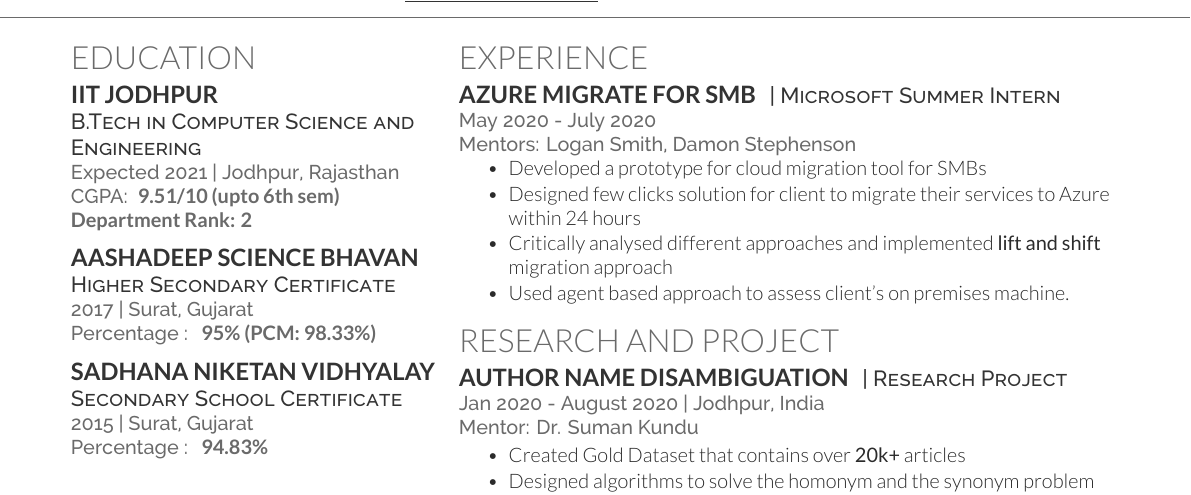
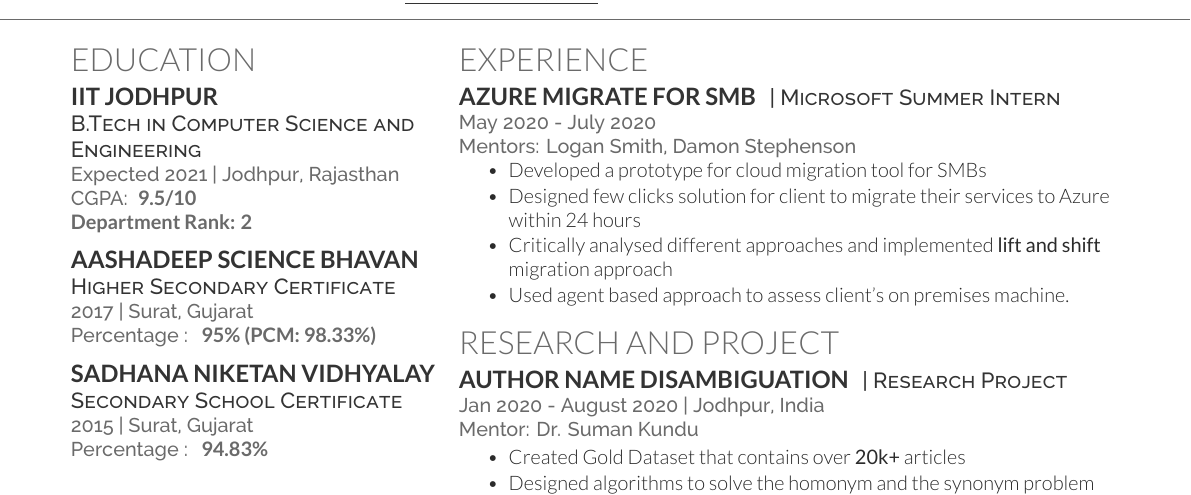
Before and after one commit to hirenchalodiya1/resume, a LaTeX CV (deedyFormat/main.tex): part of the page, cut so that both start at the same text. Compiled offline with XeLaTeX.

Commit message:
udpate info

```diff
--- a/deedyFormat/main.tex
+++ b/deedyFormat/main.tex
@@ -13,7 +13,7 @@
 \subsection{IIT Jodhpur}
 \descript{B.Tech in Computer Science and Engineering}
 \location{Expected 2021 | Jodhpur, Rajasthan}
-\location{CGPA: \bold{9.51/10} (upto 6th sem)}
+\location{CGPA: \bold{9.5/10}}
 \location{\bold{Department Rank: 2}}
 \sectionsep
 
```
